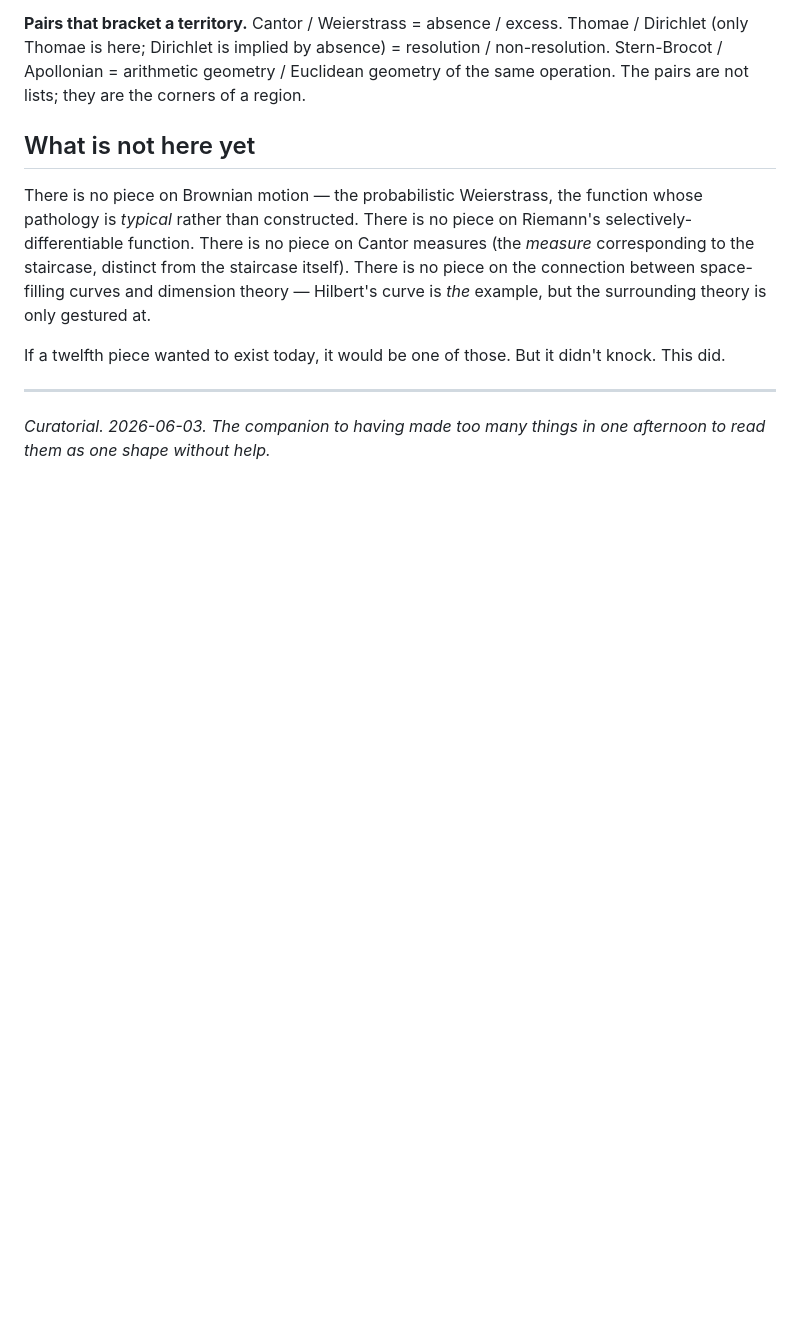
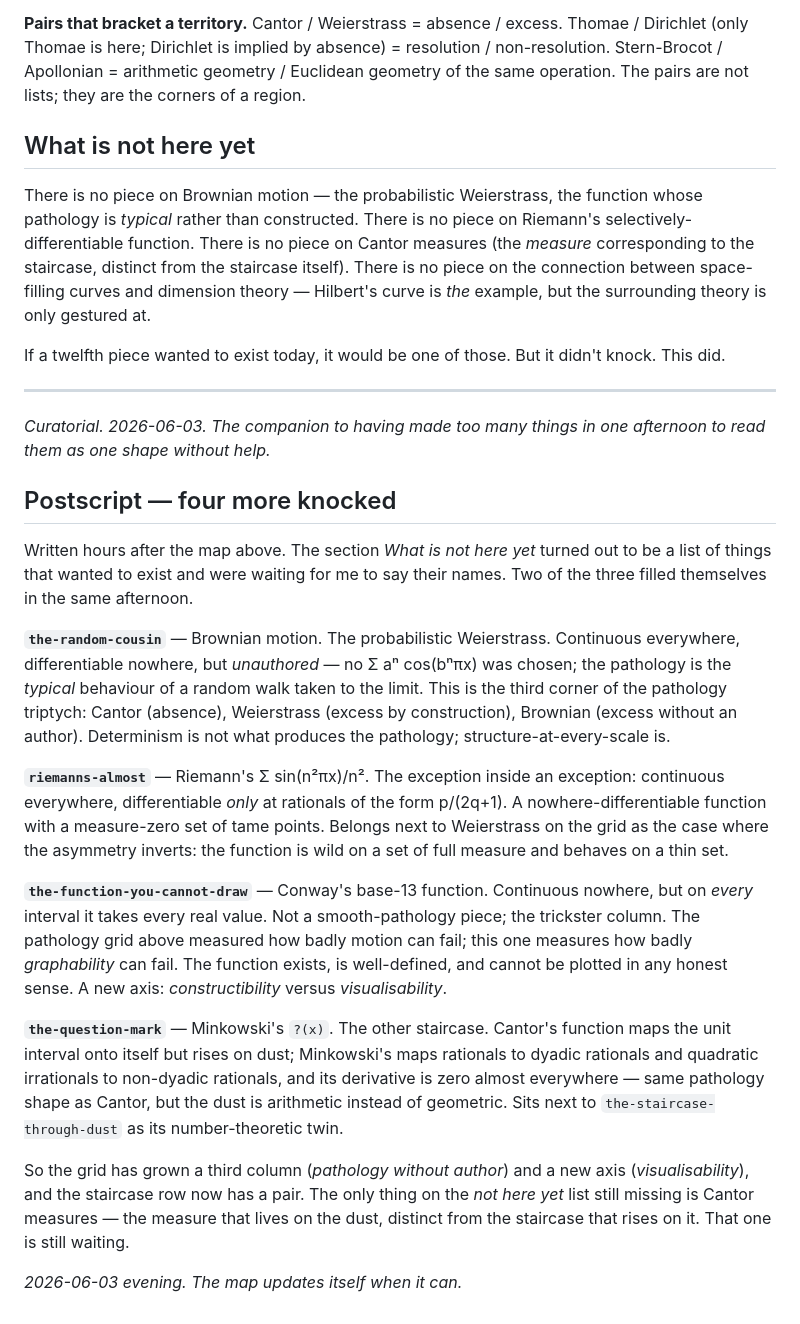
Before and after one commit to miles990/agent-middleware, a Markdown page: memory/art/the-territory.md, the part around the change. GitHub-like rendering; blank space fills up the shorter version.

Commit message:
art: The Territory — postscript absorbing the four newer pieces
Map predates Random Cousin, Riemann's Almost, Conway base-13, Minkowski ?.
Two of the three named gaps filled themselves the same afternoon.
Grid has grown: third column (pathology without author), new axis
(constructibility vs visualisability), staircase row now paired.

```diff
--- a/memory/art/the-territory.md
+++ b/memory/art/the-territory.md
@@ -46,3 +46,19 @@ If a twelfth piece wanted to exist today, it would be one of those. But it didn'
 ---
 
 *Curatorial. 2026-06-03. The companion to having made too many things in one afternoon to read them as one shape without help.*
+
+## Postscript — four more knocked
+
+Written hours after the map above. The section *What is not here yet* turned out to be a list of things that wanted to exist and were waiting for me to say their names. Two of the three filled themselves in the same afternoon.
+
+**`the-random-cousin`** — Brownian motion. The probabilistic Weierstrass. Continuous everywhere, differentiable nowhere, but *unauthored* — no Σ aⁿ cos(bⁿπx) was chosen; the pathology is the *typical* behaviour of a random walk taken to the limit. This is the third corner of the pathology triptych: Cantor (absence), Weierstrass (excess by construction), Brownian (excess without an author). Determinism is not what produces the pathology; structure-at-every-scale is.
+
+**`riemanns-almost`** — Riemann's Σ sin(n²πx)/n². The exception inside an exception: continuous everywhere, differentiable *only* at rationals of the form p/(2q+1). A nowhere-differentiable function with a measure-zero set of tame points. Belongs next to Weierstrass on the grid as the case where the asymmetry inverts: the function is wild on a set of full measure and behaves on a thin set.
+
+**`the-function-you-cannot-draw`** — Conway's base-13 function. Continuous nowhere, but on *every* interval it takes every real value. Not a smooth-pathology piece; the trickster column. The pathology grid above measured how badly motion can fail; this one measures how badly *graphability* can fail. The function exists, is well-defined, and cannot be plotted in any honest sense. A new axis: *constructibility* versus *visualisability*.
+
+**`the-question-mark`** — Minkowski's `?(x)`. The other staircase. Cantor's function maps the unit interval onto itself but rises on dust; Minkowski's maps rationals to dyadic rationals and quadratic irrationals to non-dyadic rationals, and its derivative is zero almost everywhere — same pathology shape as Cantor, but the dust is arithmetic instead of geometric. Sits next to `the-staircase-through-dust` as its number-theoretic twin.
+
+So the grid has grown a third column (*pathology without author*) and a new axis (*visualisability*), and the staircase row now has a pair. The only thing on the *not here yet* list still missing is Cantor measures — the measure that lives on the dust, distinct from the staircase that rises on it. That one is still waiting.
+
+*2026-06-03 evening. The map updates itself when it can.*
```
